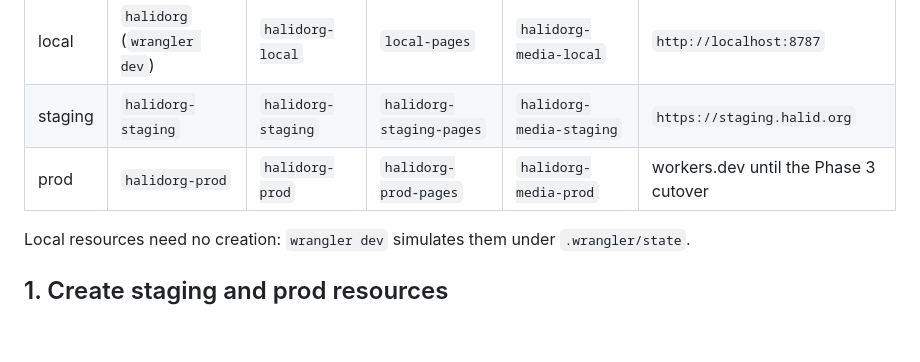
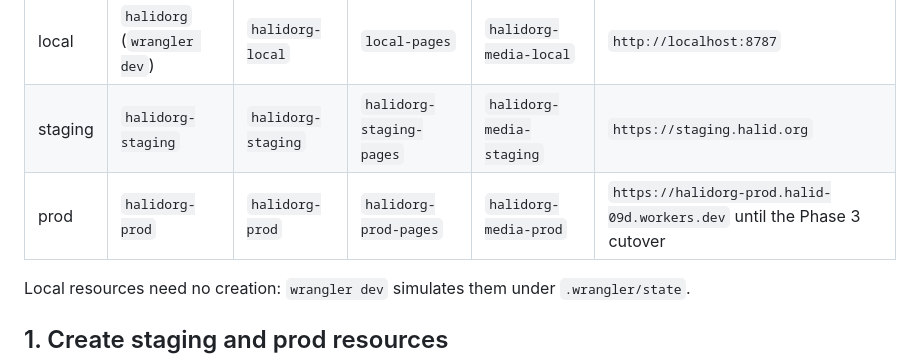
Before and after one commit to halidaltuner/halidorg, a Markdown page: docs/environments.md, the part around the change. Rendered like a GitHub page; blank space fills up the shorter version.

Commit message:
docs: close phase 0 in the roadmap, record the prod workers.dev origin
Co-Authored-By: Claude Opus 5.5 <noreply@anthropic.com>

```diff
--- a/docs/environments.md
+++ b/docs/environments.md
@@ -6,7 +6,7 @@ Three environments share one `wrangler.jsonc` (ARCHITECTURE.md §5). Each has it
 |---|---|---|---|---|---|
 | local | `halidorg` (`wrangler dev`) | `halidorg-local` | `local-pages` | `halidorg-media-local` | `http://localhost:8787` |
 | staging | `halidorg-staging` | `halidorg-staging` | `halidorg-staging-pages` | `halidorg-media-staging` | `https://staging.halid.org` |
-| prod | `halidorg-prod` | `halidorg-prod` | `halidorg-prod-pages` | `halidorg-media-prod` | workers.dev until the Phase 3 cutover |
+| prod | `halidorg-prod` | `halidorg-prod` | `halidorg-prod-pages` | `halidorg-media-prod` | `https://halidorg-prod.halid-09d.workers.dev` until the Phase 3 cutover |
 
 Local resources need no creation: `wrangler dev` simulates them under `.wrangler/state`.
 
```
Also changed, not shown: ROADMAP.md (+7 -7 lines).
